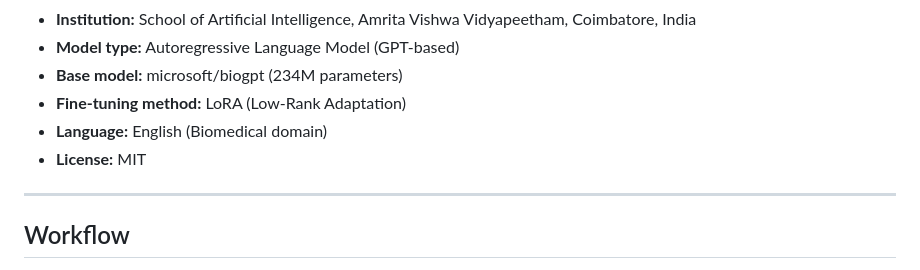
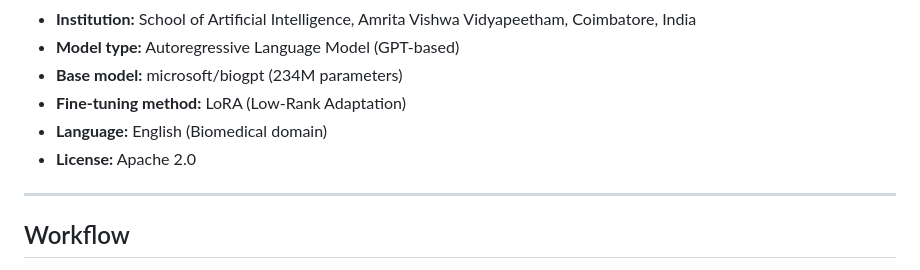
Before and after one commit to ShreeniG99/BioChat-AI, a Markdown page: README.md, the part around the change. GitHub-like rendering.

```diff
--- a/README.md
+++ b/README.md
@@ -46,7 +46,7 @@ grounded in fetched articles with numbered citations [1], [2], [3]...
 - **Base model:** microsoft/biogpt (234M parameters)
 - **Fine-tuning method:** LoRA (Low-Rank Adaptation)
 - **Language:** English (Biomedical domain)
-- **License:** MIT
+- **License:** Apache 2.0
 
 ---
 
```
